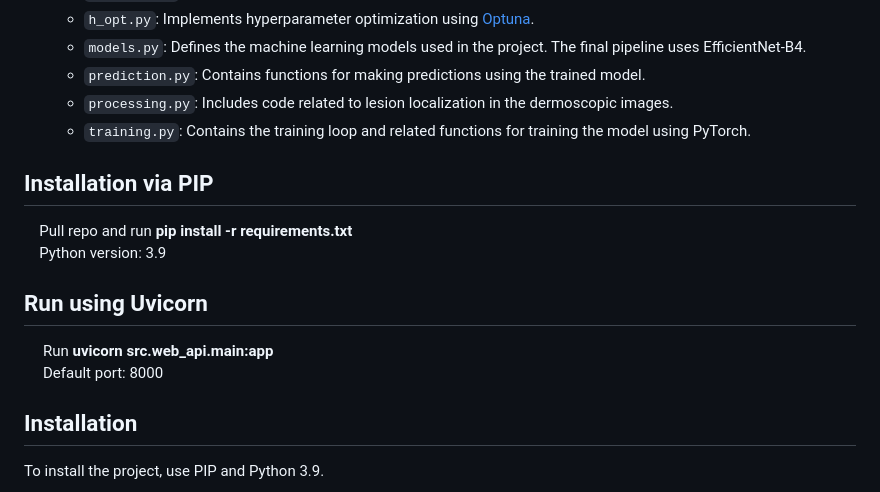
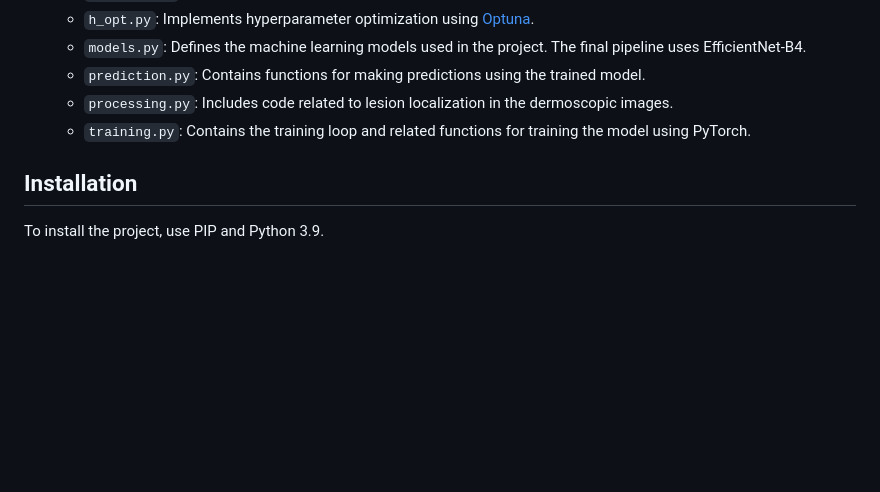
Before and after one commit to isobreak/Skin-lesion-classification-system, a Markdown page: README.md, the part around the change. Drawn GitHub-style; blank space fills up the shorter version.

```diff
--- a/README.md
+++ b/README.md
@@ -48,14 +48,6 @@ __Important Note:__ This system is a decision support tool and does not replace
     *   `processing.py`:  Includes code related to lesion localization in the dermoscopic images.
     *   `training.py`: Contains the training loop and related functions for training the model using PyTorch.
 
-## Installation via PIP
-&emsp;Pull repo and run **pip install -r requirements.txt**<br>
-&emsp;Python version: 3.9
-
-## Run using Uvicorn
-&emsp; Run **uvicorn src.web_api.main:app**<br>
-&emsp; Default port: 8000<br>
-
 ## Installation
 
 To install the project, use PIP and Python 3.9.
```
